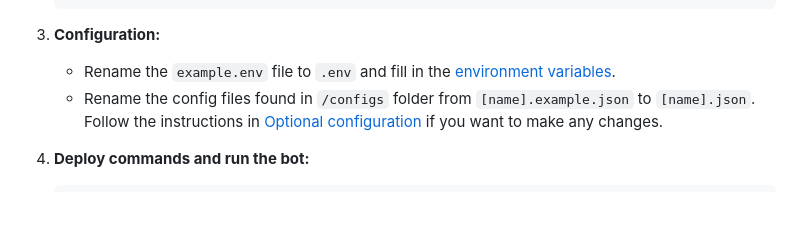
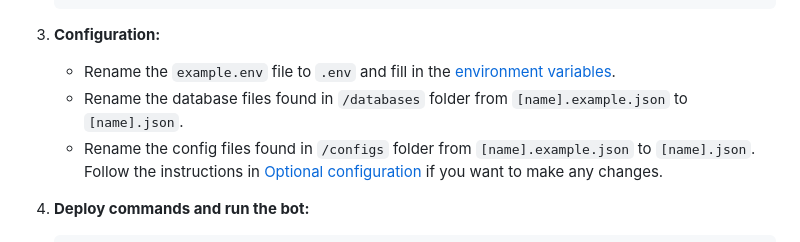
Before and after one commit to Wilzzu/botBob, a Markdown page: README.md, the part around the change. Rendered like a GitHub page; blank space fills up the shorter version.

Commit message:
Update README.md
- Add missing database rename instruction

```diff
--- a/README.md
+++ b/README.md
@@ -80,6 +80,7 @@ botBob is an advanced Discord bot built with the latest Discord.js version (v14)
 3. **Configuration:**
 
    - Rename the `example.env` file to `.env` and fill in the [environment variables](#environment-variables).
+   - Rename the database files found in `/databases` folder from `[name].example.json` to `[name].json`.
    - Rename the config files found in `/configs` folder from `[name].example.json` to `[name].json`. Follow the instructions in [Optional configuration](#optional-configuration) if you want to make any changes.
 
 4. **Deploy commands and run the bot:**
```
